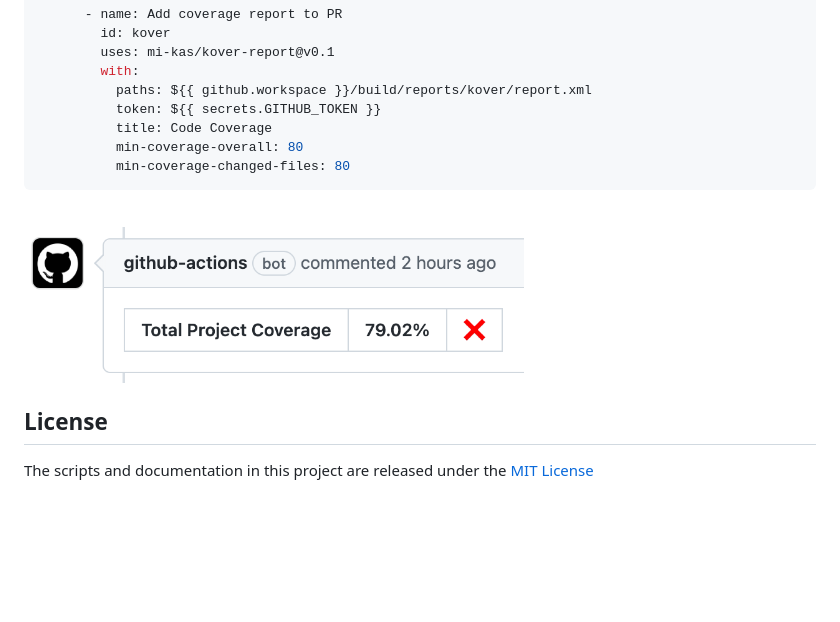
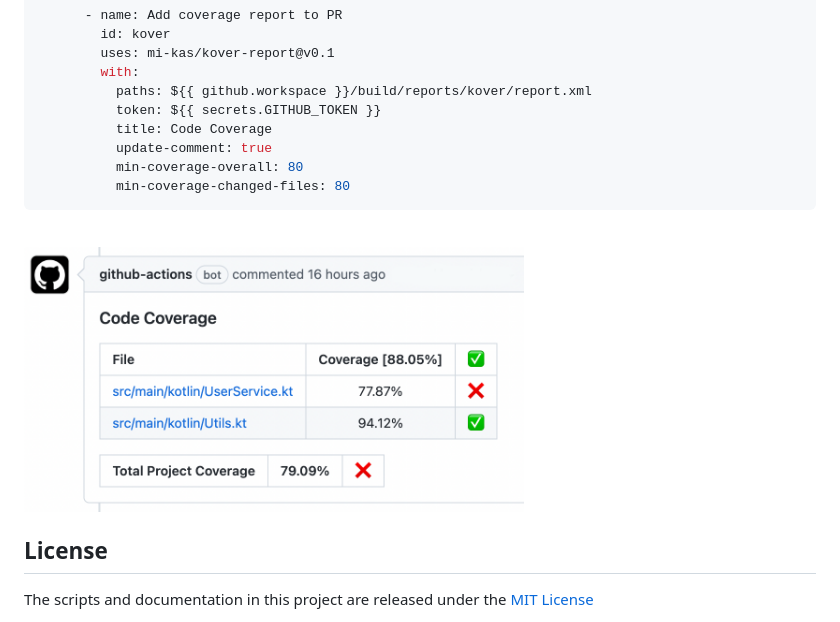
Before and after one commit to mi-kas/kover-report, a Markdown page: README.md, the part around the change. GitHub-like rendering; pictures changed too: screenshot.png; blank space fills up the shorter version.

Commit message:
Add title to comment

````diff
--- a/README.md
+++ b/README.md
@@ -52,6 +52,7 @@ jobs:
           paths: ${{ github.workspace }}/build/reports/kover/report.xml
           token: ${{ secrets.GITHUB_TOKEN }}
           title: Code Coverage
+          update-comment: true
           min-coverage-overall: 80
           min-coverage-changed-files: 80
 ```
````
Also changed, not shown: 7 other files.
